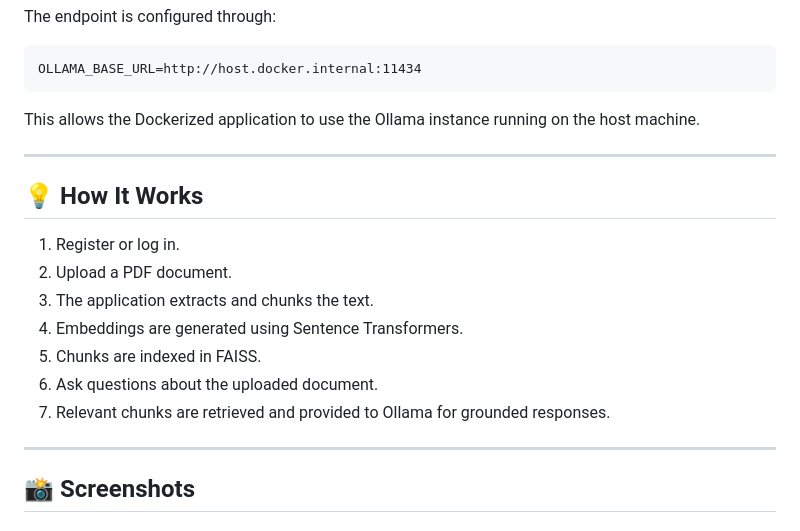
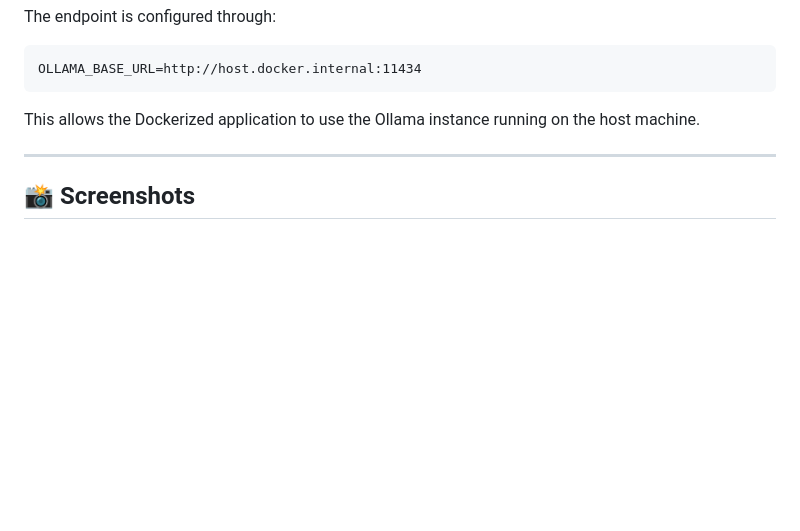
Before and after one commit to Rutendra74/AI_Chatbot, a Markdown page: README.md, the part around the change. GitHub-like rendering; blank space fills up the shorter version.

Commit message:
Updated the structure of Readme.md

```diff
--- a/README.md
+++ b/README.md
@@ -201,18 +201,6 @@ This allows the Dockerized application to use the Ollama instance running on the
 
 ------------------------------------------------------------------------
 
-## 💡 How It Works
-
-1.  Register or log in.
-2.  Upload a PDF document.
-3.  The application extracts and chunks the text.
-4.  Embeddings are generated using Sentence Transformers.
-5.  Chunks are indexed in FAISS.
-6.  Ask questions about the uploaded document.
-7.  Relevant chunks are retrieved and provided to Ollama for grounded
-    responses.
-
-------------------------------------------------------------------------
 ## 📸 Screenshots
 
 ### home
```
